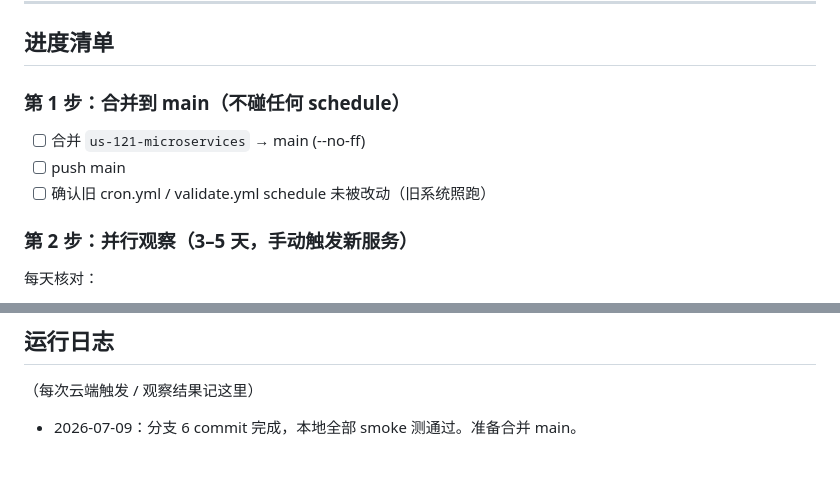
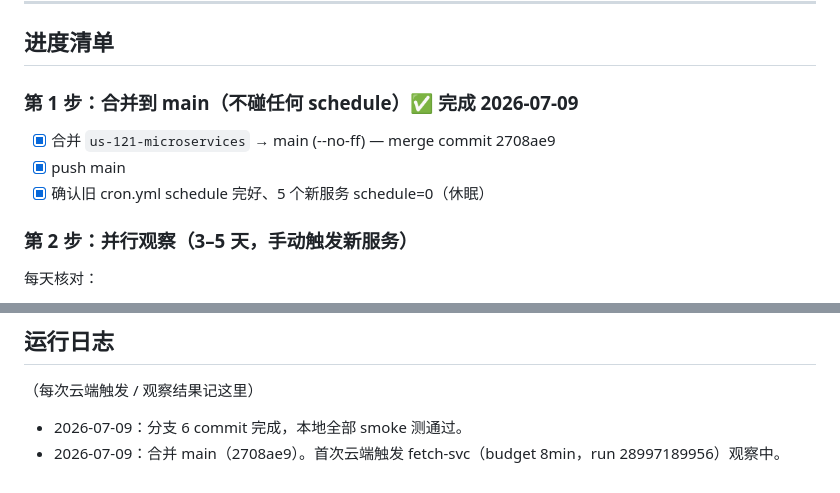
Before and after one commit to Sodawaitress/personal-buffett, a Markdown page: US121_ROLLOUT.md, 2 parts joined by grey strips. GitHub-like rendering.

Commit message:
docs(US-121): 第1步合并完成,fetch-svc首次云端触发
Co-Authored-By: Claude Opus 4.8 <noreply@anthropic.com>

```diff
--- a/US121_ROLLOUT.md
+++ b/US121_ROLLOUT.md
@@ -26,10 +26,10 @@
 
 ## 进度清单
 
-### 第 1 步：合并到 main（不碰任何 schedule）
-- [ ] 合并 `us-121-microservices` → main (--no-ff)
-- [ ] push main
-- [ ] 确认旧 cron.yml / validate.yml schedule 未被改动（旧系统照跑）
+### 第 1 步：合并到 main（不碰任何 schedule）✅ 完成 2026-07-09
+- [x] 合并 `us-121-microservices` → main (--no-ff) — merge commit 2708ae9
+- [x] push main
+- [x] 确认旧 cron.yml schedule 完好、5 个新服务 schedule=0（休眠）
 
 ### 第 2 步：并行观察（3–5 天，手动触发新服务）
 每天核对：
@@ -61,4 +61,5 @@ FROM service_runs ORDER BY id DESC LIMIT 20;
 ## 运行日志
 （每次云端触发 / 观察结果记这里）
 
-- 2026-07-09：分支 6 commit 完成，本地全部 smoke 测通过。准备合并 main。
+- 2026-07-09：分支 6 commit 完成，本地全部 smoke 测通过。
+- 2026-07-09：合并 main（2708ae9）。首次云端触发 fetch-svc（budget 8min，run 28997189956）观察中。
```
